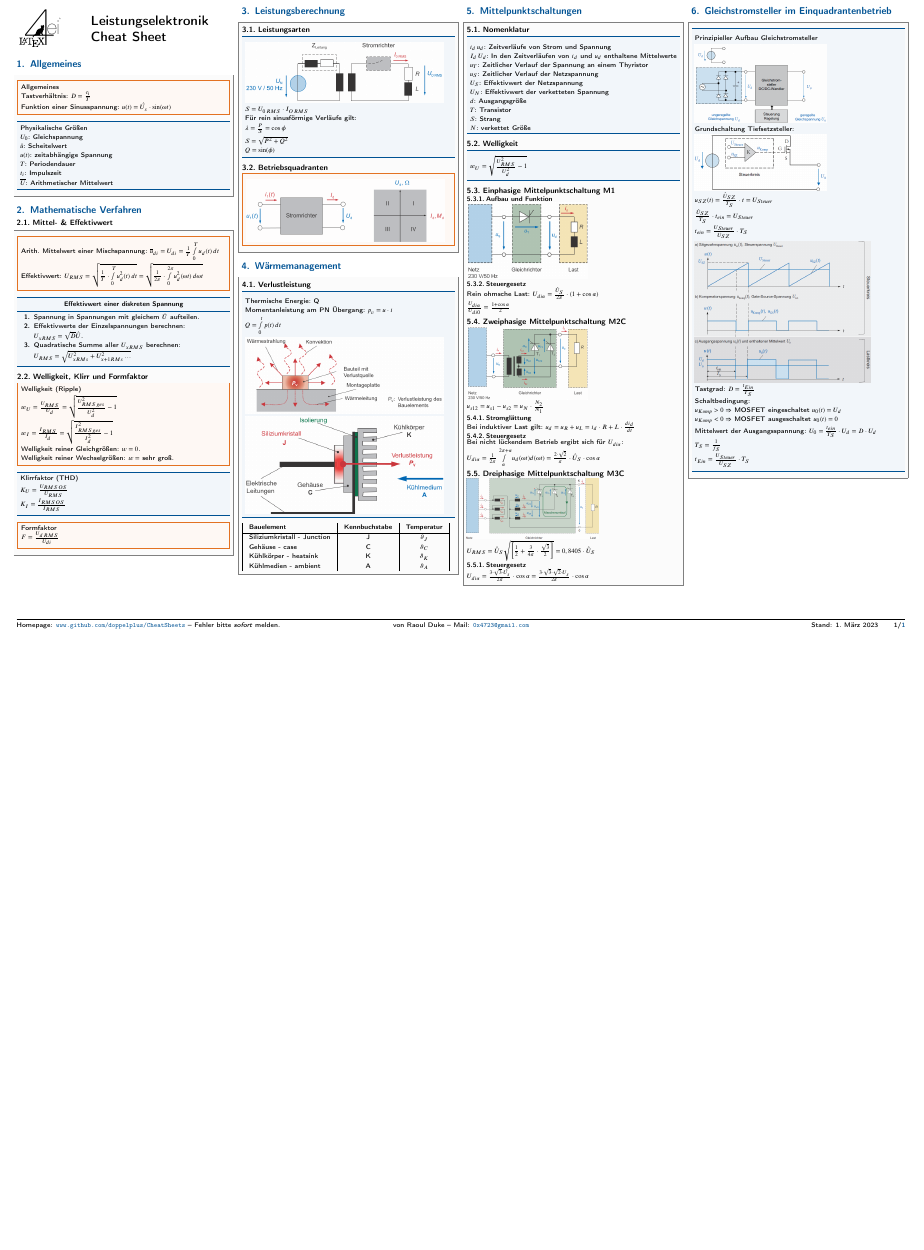
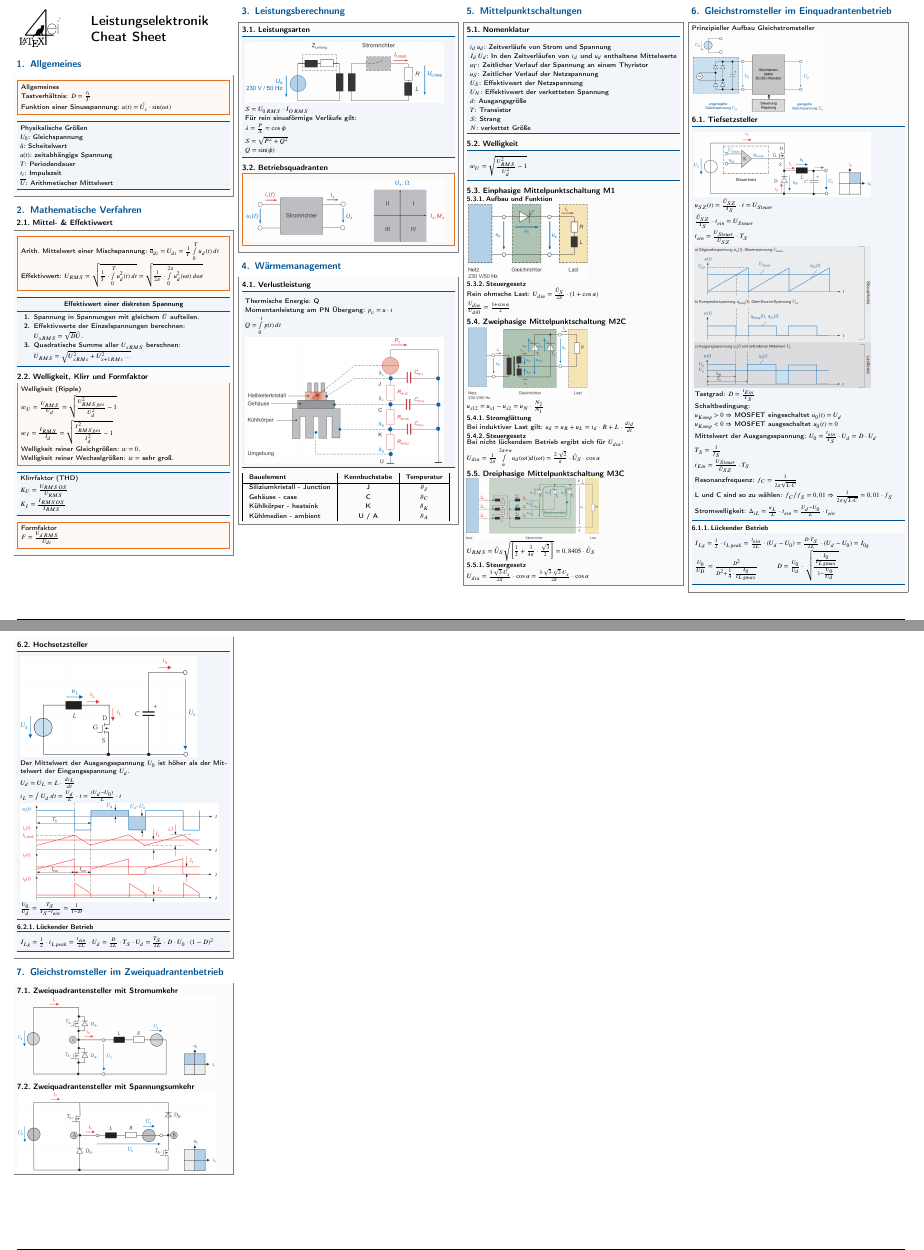
Before and after one commit to doppelplus/Cheats, a LaTeX document (Leistungselektronik/Formelsammlung.tex): part of the page before the commit and two parts of pages 1 and 2 of 2 after it, the two joined at a grey line, cut so that both start at the same text, the shorter picture padded with empty space. The pictures show the PDF file Leistungselektronik/Formelsammlung.pdf that the author committed with the source.

Commit message:
WIP Zwei Quadranten

```diff
--- a/Leistungselektronik/Formelsammlung.tex
+++ b/Leistungselektronik/Formelsammlung.tex
@@ -174,11 +173,12 @@
 	\end{sectionbox}
 \section{Gleichstromsteller im Einquadrantenbetrieb}
 	\begin{sectionbox}
+		Prinzipieller Aufbau Gleichstromsteller
+
+		\includegraphics[width=120px]{DCSteller.png}
+		\subsection{Tiefsetzsteller}
 			\begin{bluebox}
-			\item Prinzipieller Aufbau Gleichstromsteller
-			\item \includegraphics[width=120px]{DCSteller.png}
-			\item Grundschaltung Tiefsetzsteller:
-			\item \includegraphics[width=120px]{Tiefsetzsteller.png}
+				\item \includegraphics[width=160px]{Tiefsetzsteller.png}
 				\item $u_{SZ}(t) = \frac{\hat{U}_{SZ}}{T_S}\cdot t = U_{Steuer}$
 				\item $\frac{\hat{U}_{SZ}}{T_S}\cdot t_{ein} = U_{Steuer}$
 				\item $t_{ein} = \frac{U_{Steuer}}{\hat{U}_{SZ}}\cdot T_S$
@@ -190,8 +190,39 @@
 				\item Mittelwert der Ausgangsspannung: $U_0 = \frac{t_{ein}}{T_S}\cdot U_d = D \cdot U_d$
 				\item $T_S = \frac{1}{f_S}$
 				\item $t_{Ein} = \frac{U_{Steuer}}{\hat{U}_{SZ}}\cdot T_S$
+				\item Resonanzfrequenz: $f_C = \frac{1}{2\pi \sqrt{L\cdot C}}$
+				\item L und C sind so zu wählen: $f_C/f_S = 0,01\Rightarrow \frac{1}{2\pi\sqrt{L\cdot C}} = 0,01\cdot f_S$
+				\item Stromwelligkeit: $\Delta_{iL} = \frac{u_L}{L}\cdot t_{ein} = \frac{U_d-U_0}{L}\cdot t_{ein}$
 			\end{bluebox}
-
+			\subsubsection{Lückender Betrieb}
+				\begin{bluebox}
+					\item $I_{Lg} = \frac{1}{2}\cdot i_{L\,peak} = \frac{t_{ein}}{2L}\cdot (U_d-U_0) = \frac{D\cdot T_S}{2L}\cdot (U_d-U_0) = I_{0g}$
+					\item $\frac{U_0}{U_D} = \frac{D^2}{D^2+\frac{1}{4}\cdot \frac{I_0}{I_{L\,gmax}}}$
+					\qquad $D = \frac{U_0}{U_d}\cdot \sqrt{\frac{\frac{I_0}{I_{L\,gmax}}}{1-\frac{U_0}{U_d}}}$
+				\end{bluebox}
+	\end{sectionbox}
+	\begin{sectionbox}
+		\subsection{Hochsetzsteller}
+			\begin{bluebox}
+				\item \includegraphics[width=160px]{Hochsetzsteller.png}
+				\item Der Mittelwert der Ausgangsspannung $U_0$ ist höher als der Mittelwert der Eingangsspannung $U_d$.
+				\item $U_d = U_L = L \cdot \frac{di_L}{dt}$
+				\item $i_L = \int U_d\,dt = \frac{U_d}{L}\cdot t = \frac{(U_d-U_0)}{L}\cdot t$
+				\item \includegraphics[width=180px]{ZeitverlaufHochsetzsteller.png}
+				\item $\frac{U_0}{U_d} = \frac{T_S}{T_S-t_{ein}} = \frac{1}{1-D}$
+			\end{bluebox}
+			\subsubsection{Lückender Betrieb}
+				\begin{bluebox}
+					\item $I_{Lg} = \frac{1}{2}\cdot i_{L\,peak} = \frac{t_{ein}}{2L}\cdot U_d = \frac{D}{2L}\cdot T_S\cdot U_d = \frac{T_S}{2L}\cdot D \cdot U_0 \cdot (1-D)^2$
+					\item
+				\end{bluebox}
+	\end{sectionbox}
+\section{Gleichstromsteller im Zweiquadrantenbetrieb}
+	\begin{sectionbox}
+		\subsection{Zweiquadrantensteller mit Stromumkehr}
+			\includegraphics[width=180px]{ZweiquadrantenstellerStromumkehr.png}
+		\subsection{Zweiquadrantensteller mit Spannungsumkehr}
+			\includegraphics[width=180px]{ZweiquadrantenstellerSpannungsumkehr.png}
 
 	\end{sectionbox}
 % ======================================================================
```
Also changed, not shown: Leistungselektronik/Formelsammlung.pdf, Leistungselektronik/img/DiodeKühlkörper.png (deleted), Leistungselektronik/img/Hochsetzsteller.png (added), Leistungselektronik/img/TempErsatzschaltbild.png (added), Leistungselektronik/img/Tiefsetzsteller.png, Leistungselektronik/img/Verlustleistung.png (deleted), Leistungselektronik/img/ZeitverlaufHochsetzsteller.png.png (added), Leistungselektronik/img/ZweiquadrantenstellerSpannungsumkehr.png (added), Leistungselektronik/img/ZweiquadrantenstellerStromumkehr.png (added), Leistungselektronik/Formelsammlung.tex (5 more changed lines). Lines whose indentation alone changed are shown as unchanged.
